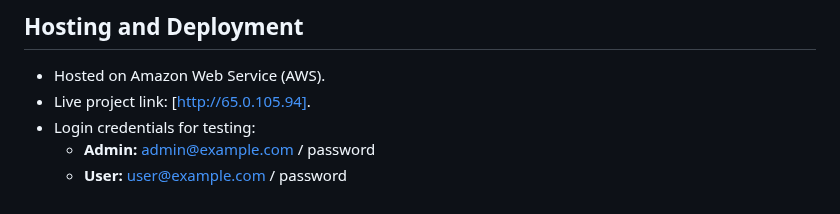
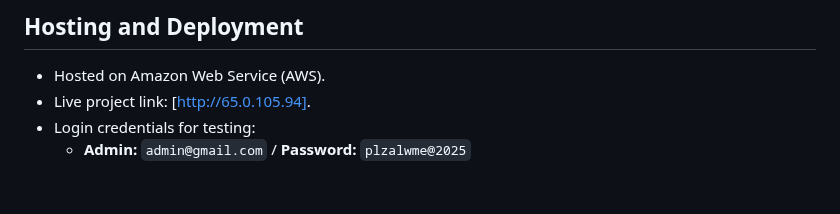
Before and after one commit to sagor-roy/event-management, a Markdown page: README.md, the part around the change. GitHub-like rendering.

```diff
--- a/README.md
+++ b/README.md
@@ -335,5 +335,4 @@ http://localhost:8000
 - Hosted on Amazon Web Service (AWS).
 - Live project link: [http://65.0.105.94].
 - Login credentials for testing:
-  - **Admin:** admin@example.com / password
-  - **User:** user@example.com / password
+  - **Admin:** `admin@gmail.com` / **Password:** `plzalwme@2025`
```
